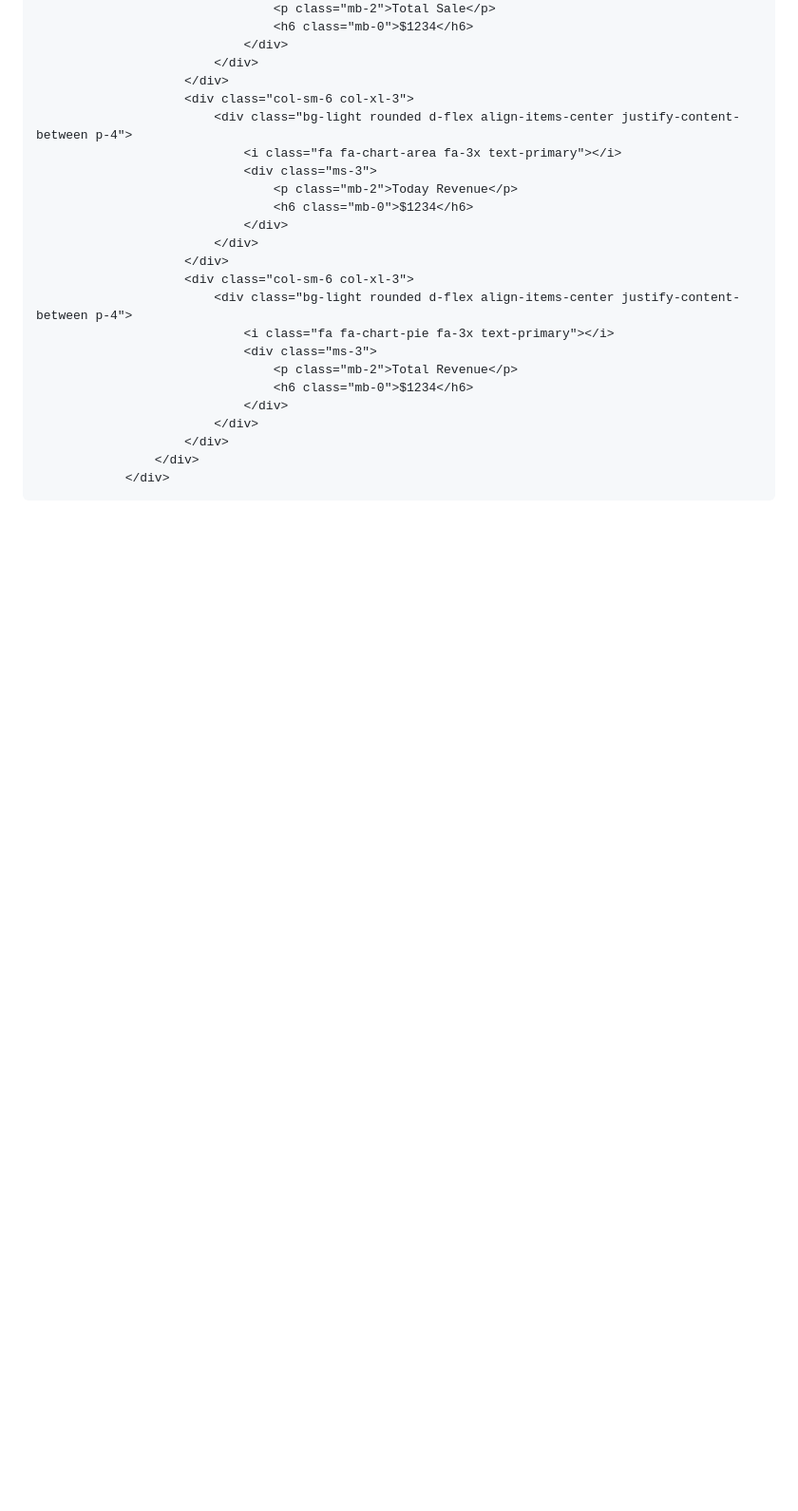
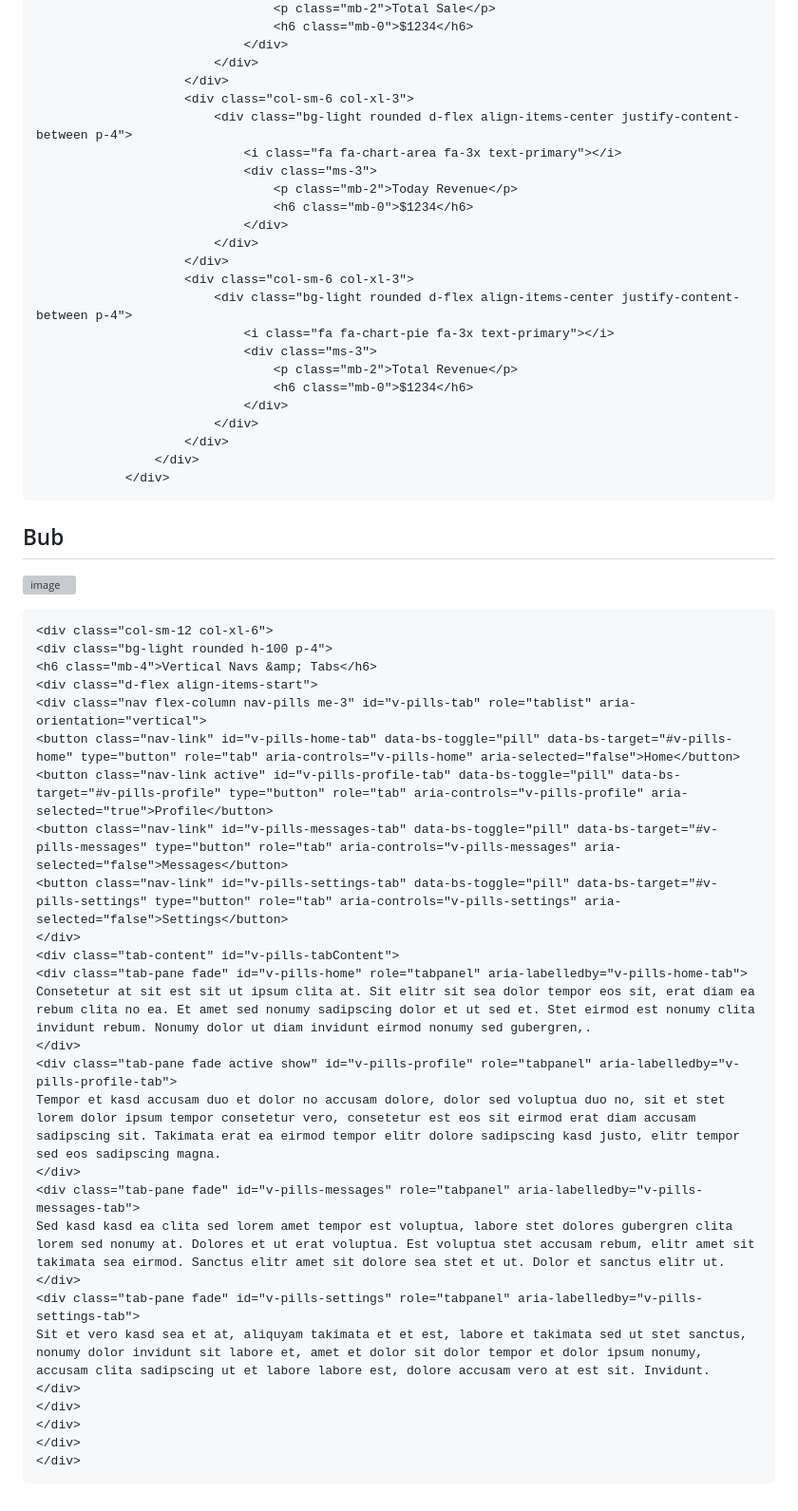
Before and after one commit to Gitart/HTML, a Markdown page: bs5/readme.md, the part around the change. Shown: that part at 95% size. Rendered like a GitHub page; blank space fills up the shorter version; grey boxes are pictures that could not be loaded.

````diff
--- a/bs5/readme.md
+++ b/bs5/readme.md
@@ -502,3 +502,36 @@ Maybe go to our home page or try to use a search?</p>
                 </div>
             </div>
 ```
+## Bub
+
+
+![image](https://github.com/Gitart/HTML/assets/3950155/1b6bfe96-eb6c-4b68-af48-2035d631c3ec)
+```html
+<div class="col-sm-12 col-xl-6">
+<div class="bg-light rounded h-100 p-4">
+<h6 class="mb-4">Vertical Navs &amp; Tabs</h6>
+<div class="d-flex align-items-start">
+<div class="nav flex-column nav-pills me-3" id="v-pills-tab" role="tablist" aria-orientation="vertical">
+<button class="nav-link" id="v-pills-home-tab" data-bs-toggle="pill" data-bs-target="#v-pills-home" type="button" role="tab" aria-controls="v-pills-home" aria-selected="false">Home</button>
+<button class="nav-link active" id="v-pills-profile-tab" data-bs-toggle="pill" data-bs-target="#v-pills-profile" type="button" role="tab" aria-controls="v-pills-profile" aria-selected="true">Profile</button>
+<button class="nav-link" id="v-pills-messages-tab" data-bs-toggle="pill" data-bs-target="#v-pills-messages" type="button" role="tab" aria-controls="v-pills-messages" aria-selected="false">Messages</button>
+<button class="nav-link" id="v-pills-settings-tab" data-bs-toggle="pill" data-bs-target="#v-pills-settings" type="button" role="tab" aria-controls="v-pills-settings" aria-selected="false">Settings</button>
+</div>
+<div class="tab-content" id="v-pills-tabContent">
+<div class="tab-pane fade" id="v-pills-home" role="tabpanel" aria-labelledby="v-pills-home-tab">
+Consetetur at sit est sit ut ipsum clita at. Sit elitr sit sea dolor tempor eos sit, erat diam ea rebum clita no ea. Et amet sed nonumy sadipscing dolor et ut sed et. Stet eirmod est nonumy clita invidunt rebum. Nonumy dolor ut diam invidunt eirmod nonumy sed gubergren,.
+</div>
+<div class="tab-pane fade active show" id="v-pills-profile" role="tabpanel" aria-labelledby="v-pills-profile-tab">
+Tempor et kasd accusam duo et dolor no accusam dolore, dolor sed voluptua duo no, sit et stet lorem dolor ipsum tempor consetetur vero, consetetur est eos sit eirmod erat diam accusam sadipscing sit. Takimata erat ea eirmod tempor elitr dolore sadipscing kasd justo, elitr tempor sed eos sadipscing magna.
+</div>
+<div class="tab-pane fade" id="v-pills-messages" role="tabpanel" aria-labelledby="v-pills-messages-tab">
+Sed kasd kasd ea clita sed lorem amet tempor est voluptua, labore stet dolores gubergren clita lorem sed nonumy at. Dolores et ut erat voluptua. Est voluptua stet accusam rebum, elitr amet sit takimata sea eirmod. Sanctus elitr amet sit dolore sea stet et ut. Dolor et sanctus elitr ut.
+</div>
+<div class="tab-pane fade" id="v-pills-settings" role="tabpanel" aria-labelledby="v-pills-settings-tab">
+Sit et vero kasd sea et at, aliquyam takimata et et est, labore et takimata sed ut stet sanctus, nonumy dolor invidunt sit labore et, amet et dolor sit dolor tempor et dolor ipsum nonumy, accusam clita sadipscing ut et labore labore est, dolore accusam vero at est sit. Invidunt.
+</div>
+</div>
+</div>
+</div>
+</div>
+```
````
